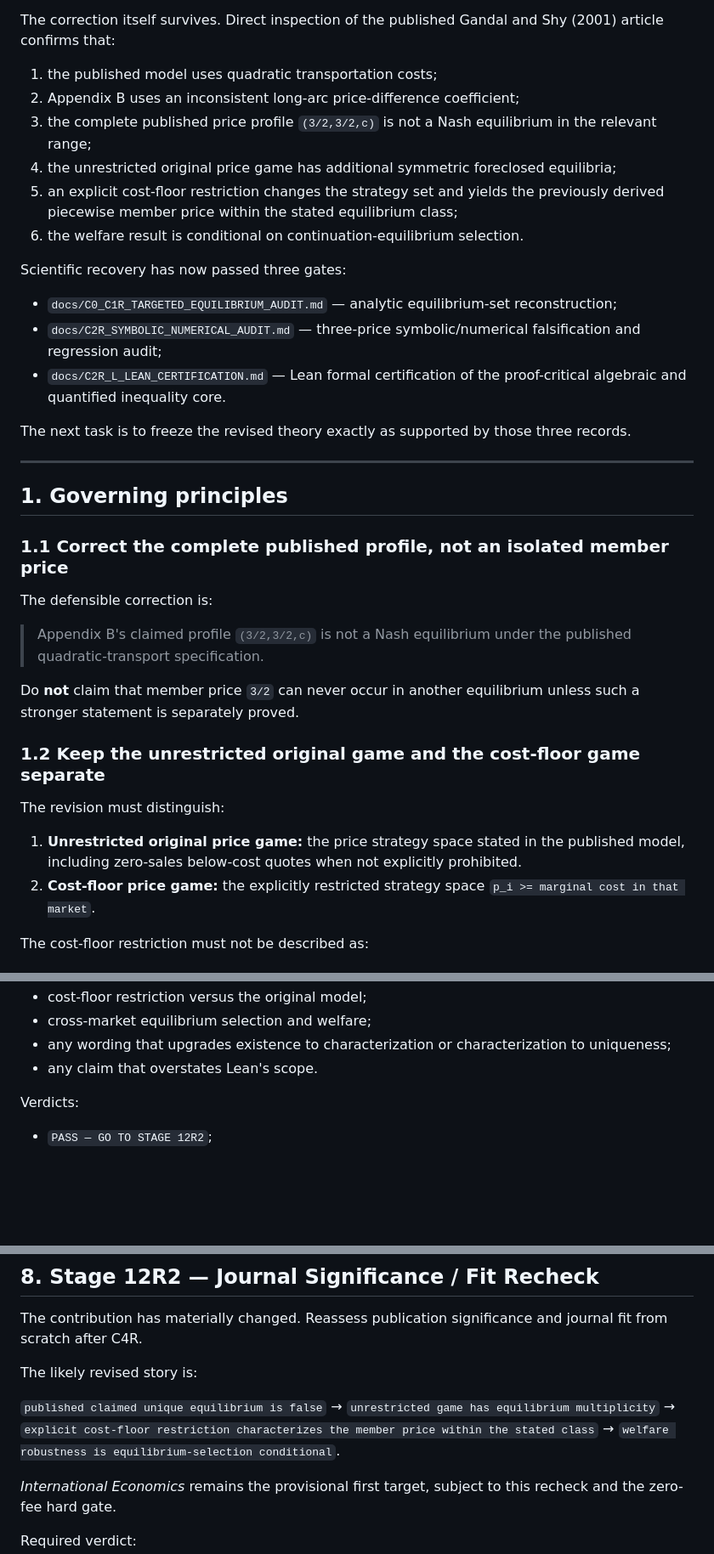
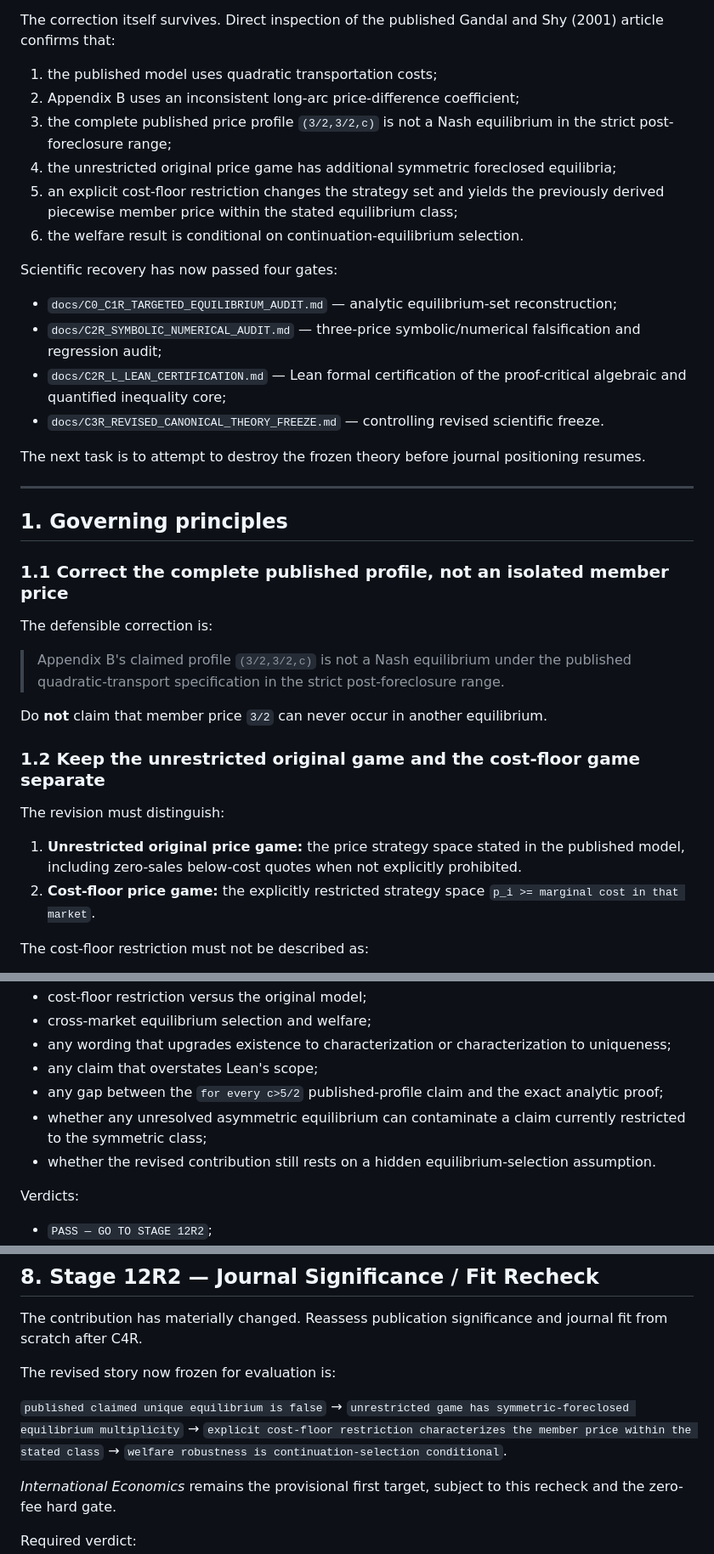
Before and after one commit to ryotamatsuki/gandal-shy-foreclosure-correction, a Markdown page: docs/REVISION_TO_RESUBMISSION_WORKFLOW.md, 3 parts joined by grey strips. Shown at 85% size. GitHub-like rendering; blank space fills up the shorter version.

```diff
--- a/docs/REVISION_TO_RESUBMISSION_WORKFLOW.md
+++ b/docs/REVISION_TO_RESUBMISSION_WORKFLOW.md
@@ -19,18 +19,19 @@ The correction itself survives. Direct inspection of the published Gandal and Sh
 
 1. the published model uses quadratic transportation costs;
 2. Appendix B uses an inconsistent long-arc price-difference coefficient;
-3. the complete published price profile `(3/2,3/2,c)` is not a Nash equilibrium in the relevant range;
+3. the complete published price profile `(3/2,3/2,c)` is not a Nash equilibrium in the strict post-foreclosure range;
 4. the unrestricted original price game has additional symmetric foreclosed equilibria;
 5. an explicit cost-floor restriction changes the strategy set and yields the previously derived piecewise member price within the stated equilibrium class;
 6. the welfare result is conditional on continuation-equilibrium selection.
 
-Scientific recovery has now passed three gates:
+Scientific recovery has now passed four gates:
 
 - `docs/C0_C1R_TARGETED_EQUILIBRIUM_AUDIT.md` — analytic equilibrium-set reconstruction;
 - `docs/C2R_SYMBOLIC_NUMERICAL_AUDIT.md` — three-price symbolic/numerical falsification and regression audit;
-- `docs/C2R_L_LEAN_CERTIFICATION.md` — Lean formal certification of the proof-critical algebraic and quantified inequality core.
+- `docs/C2R_L_LEAN_CERTIFICATION.md` — Lean formal certification of the proof-critical algebraic and quantified inequality core;
+- `docs/C3R_REVISED_CANONICAL_THEORY_FREEZE.md` — controlling revised scientific freeze.
 
-The next task is to freeze the revised theory exactly as supported by those three records.
+The next task is to attempt to destroy the frozen theory before journal positioning resumes.
 
 ---
 
@@ -40,17 +41,16 @@ The next task is to freeze the revised theory exactly as supported by those thre
 
 The defensible correction is:
 
-> Appendix B's claimed profile `(3/2,3/2,c)` is not a Nash equilibrium under the published quadratic-transport specification.
+> Appendix B's claimed profile `(3/2,3/2,c)` is not a Nash equilibrium under the published quadratic-transport specification in the strict post-foreclosure range.
 
-Do **not** claim that member price `3/2` can never occur in another equilibrium unless such a stronger statement is separately proved.
+Do **not** claim that member price `3/2` can never occur in another equilibrium.
 
 ### 1.2 Keep the unrestricted original game and the cost-floor game separate
 
 The revision must distinguish:
 
 1. **Unrestricted original price game:** the price strategy space stated in the published model, including zero-sales below-cost quotes when not explicitly prohibited.
-2. **Cost-floor price game:** the explicitly restricted strategy space
-   `p_i >= marginal cost in that market`.
+2. **Cost-floor price game:** the explicitly restricted strategy space `p_i >= marginal cost in that market`.
 
 The cost-floor restriction must not be described as:
 
@@ -342,7 +328,10 @@ Mandatory attacks include:
 - cost-floor restriction versus the original model;
 - cross-market equilibrium selection and welfare;
 - any wording that upgrades existence to characterization or characterization to uniqueness;
-- any claim that overstates Lean's scope.
+- any claim that overstates Lean's scope;
+- any gap between the `for every c>5/2` published-profile claim and the exact analytic proof;
+- whether any unresolved asymmetric equilibrium can contaminate a claim currently restricted to the symmetric class;
+- whether the revised contribution still rests on a hidden equilibrium-selection assumption.
 
 Verdicts:
 
@@ -358,12 +347,12 @@ A mathematical change to a Lean-certified theorem requires affected C2R/C2R-L ch
 
 The contribution has materially changed. Reassess publication significance and journal fit from scratch after C4R.
 
-The likely revised story is:
+The revised story now frozen for evaluation is:
 
 `published claimed unique equilibrium is false`
-→ `unrestricted game has equilibrium multiplicity`
+→ `unrestricted game has symmetric-foreclosed equilibrium multiplicity`
 → `explicit cost-floor restriction characterizes the member price within the stated class`
-→ `welfare robustness is equilibrium-selection conditional`.
+→ `welfare robustness is continuation-selection conditional`.
 
 *International Economics* remains the provisional first target, subject to this recheck and the zero-fee hard gate.
 
```
Also changed, not shown: other parts of docs/REVISION_TO_RESUBMISSION_WORKFLOW.md (+37 -51 lines).
